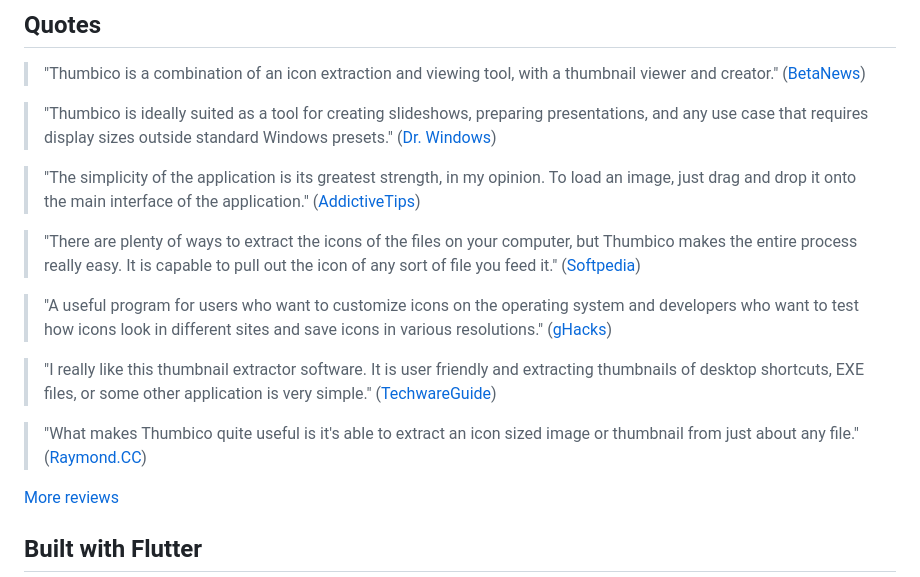
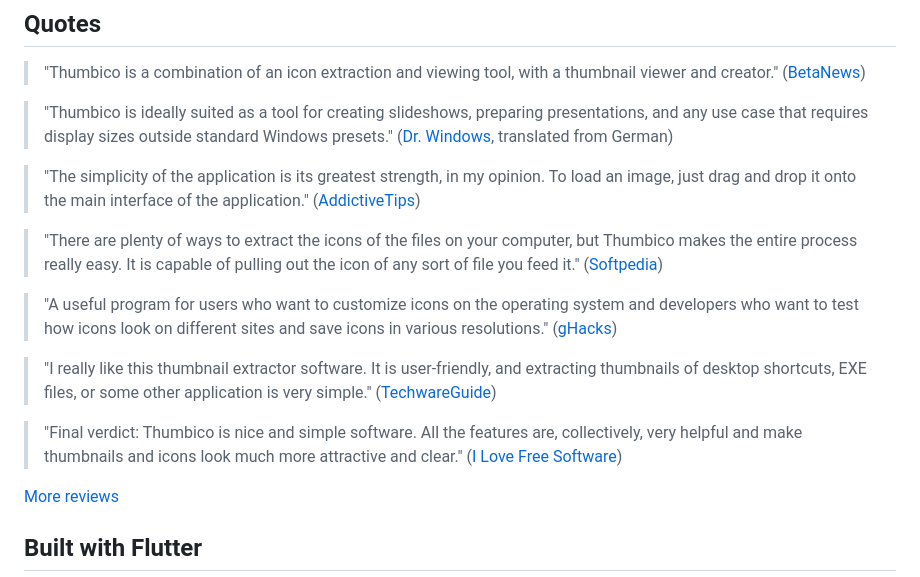
Before and after one commit to aurelitec/thumbico, a Markdown page: README.md, the part around the change. GitHub-like rendering.

Commit message:
Polish the README quotes and close them with a final verdict

```diff
--- a/README.md
+++ b/README.md
@@ -48,19 +48,17 @@ Thumbico is not code-signed, so Windows SmartScreen may warn about it the first
 
 > "Thumbico is a combination of an icon extraction and viewing tool, with a thumbnail viewer and creator." ([BetaNews](https://betanews.com/article/extract-icons-and-create-image-thumbnails-with-thumbico/))
 
-> "Thumbico is ideally suited as a tool for creating slideshows, preparing presentations, and any use case that requires display sizes outside standard Windows presets." ([Dr. Windows](https://www.drwindows.de/news/software-vorstellungen/thumbico))
+> "Thumbico is ideally suited as a tool for creating slideshows, preparing presentations, and any use case that requires display sizes outside standard Windows presets." ([Dr. Windows](https://www.drwindows.de/news/software-vorstellungen/thumbico), translated from German)
 
 > "The simplicity of the application is its greatest strength, in my opinion. To load an image, just drag and drop it onto the main interface of the application." ([AddictiveTips](https://www.addictivetips.com/windows-tips/thumbico-lets-you-view-extract-icons-of-files-videos-applications/))
 
-> "There are plenty of ways to extract the icons of the files on your computer, but Thumbico makes the entire process really easy. It is capable to pull out the icon of any sort of file you feed it." ([Softpedia](https://www.softpedia.com/reviews/windows/Thumbico-Review-181397.shtml))
+> "There are plenty of ways to extract the icons of the files on your computer, but Thumbico makes the entire process really easy. It is capable of pulling out the icon of any sort of file you feed it." ([Softpedia](https://www.softpedia.com/reviews/windows/Thumbico-Review-181397.shtml))
 
-> "A useful program for users who want to customize icons on the operating system and developers who want to test how icons look in different sites and save icons in various resolutions." ([gHacks](https://www.ghacks.net/2012/01/30/view-and-extract-file-icons-with-thumbico/))
+> "A useful program for users who want to customize icons on the operating system and developers who want to test how icons look on different sites and save icons in various resolutions." ([gHacks](https://www.ghacks.net/2012/01/30/view-and-extract-file-icons-with-thumbico/))
 
-> "I really like this thumbnail extractor software. It is user friendly and extracting thumbnails of desktop shortcuts, EXE files, or some other application is very simple." ([TechwareGuide](https://web.archive.org/web/20220703135111/https://www.techwareguide.com/extract-thumbnail-desktop-shortcuts-exe-as-jpg-png-images-thumbico/))
+> "I really like this thumbnail extractor software. It is user-friendly, and extracting thumbnails of desktop shortcuts, EXE files, or some other application is very simple." ([TechwareGuide](https://web.archive.org/web/20220703135111/https://www.techwareguide.com/extract-thumbnail-desktop-shortcuts-exe-as-jpg-png-images-thumbico/))
 
-> "What makes Thumbico quite useful is it's able to extract an icon sized image or thumbnail from just about any file." ([Raymond.CC](https://raymond.cc/becyicongrabber-extracts-icon-from-exe-and-save-output-as-png/))
-
-
+> "Final verdict: Thumbico is nice and simple software. All the features are, collectively, very helpful and make thumbnails and icons look much more attractive and clear." ([I Love Free Software](https://www.ilovefreesoftware.com/17/windows/image-photo/thumbnail-viewer-display-thumbnails-icons-resize.html))
 
 [More reviews](https://www.aurelitec.com/thumbico/reviews/)
 
```
